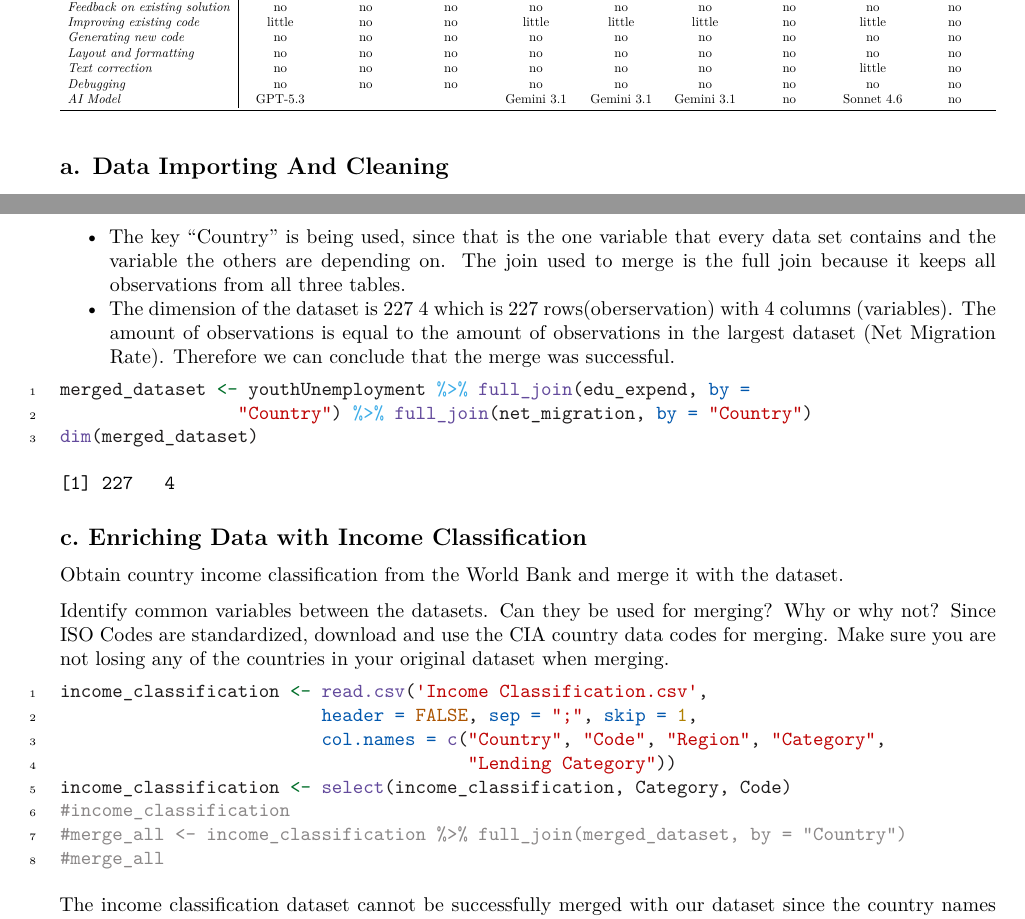
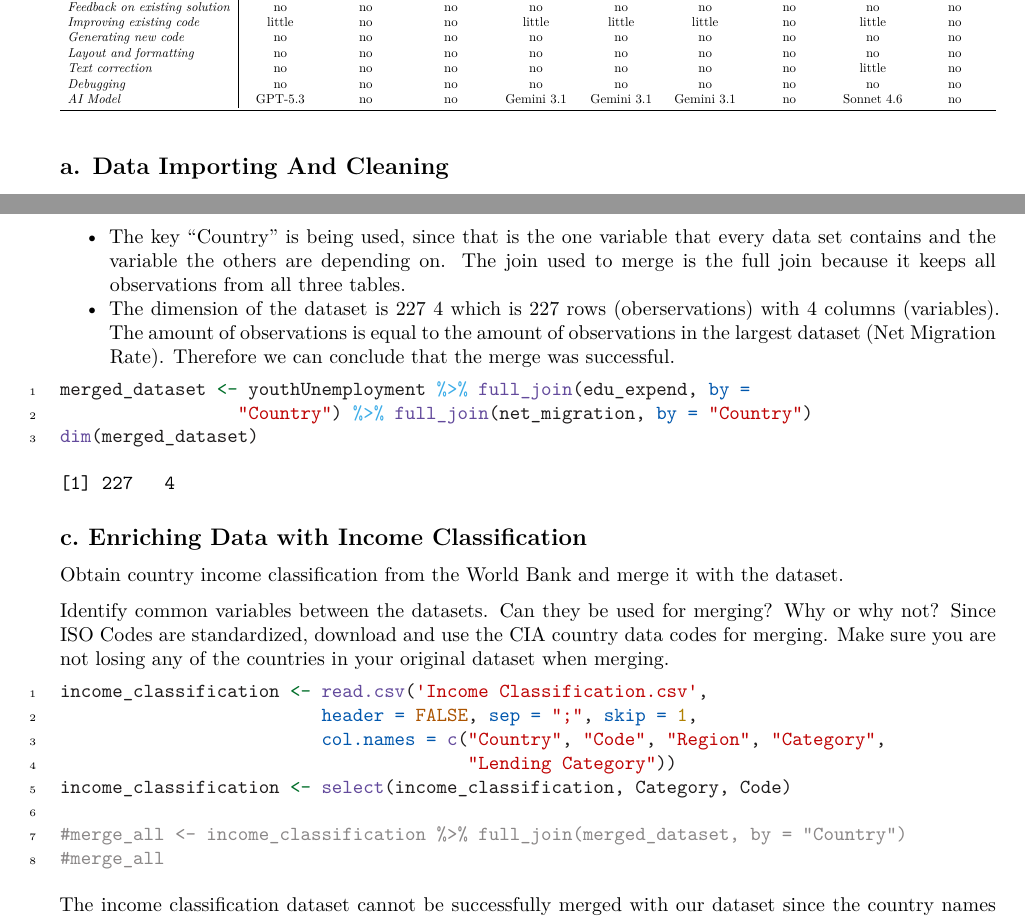
Before and after one commit to fionatrumshi/Case-Study-2, an R Markdown document (CS_2.Rmd): two parts of pages 1 and 2 of 11, joined at a grey line, cut so that both start at the same text. Rendered offline with R 4.5, knitr and Pandoc, then LaTeX, with nearby package versions.

Commit message:
final changes lena

````diff
--- a/CS_2.Rmd
+++ b/CS_2.Rmd
@@ -31,7 +31,7 @@ knitr::opts_chunk$set(message = FALSE, warning = FALSE)
 \textit{Layout and formatting}         & no & no & no & no & no & no & no & no & no \\
 \textit{Text correction}               & no & no & no & no & no & no & no & little & no \\
 \textit{Debugging}                     & no & no & no & no & no & no & no & no & no \\
-\textit{AI Model}                      & GPT-5.3 & & & Gemini 3.1 & Gemini 3.1 & Gemini 3.1 & no & Sonnet 4.6 & no \\
+\textit{AI Model}                      & GPT-5.3 & no & no & Gemini 3.1 & Gemini 3.1 & Gemini 3.1 & no & Sonnet 4.6 & no \\
 \bottomrule
 \end{tabular}%
 }
@@ -97,7 +97,7 @@ Return the dimensions of the merged dataset.
 Answer:
 
 - The key "Country" is being used, since that is the one variable that every data set contains and the variable the others are depending on. The join used to merge is the full join because it keeps all observations from all three tables.
-- The dimension of the dataset is 227 4 which is 227 rows(oberservation) with 4 columns (variables). The amount of observations is equal to the amount of observations in the largest dataset (Net Migration Rate). Therefore we can conclude that the merge was successful.
+- The dimension of the dataset is 227 4 which is 227 rows (oberservations) with 4 columns (variables). The amount of observations is equal to the amount of observations in the largest dataset (Net Migration Rate). Therefore we can conclude that the merge was successful.
 ```{r}
 
 
@@ -121,7 +121,7 @@ income_classification <- read.csv('Income Classification.csv',
                          col.names = c("Country", "Code", "Region", "Category",
                                        "Lending Category"))
 income_classification <- select(income_classification, Category, Code)
-#income_classification
+
 #merge_all <- income_classification %>% full_join(merged_dataset, by = "Country")
 #merge_all
 ```
````
